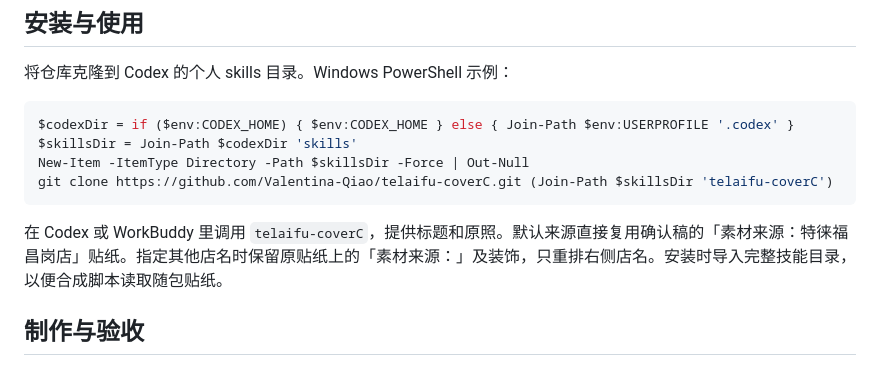
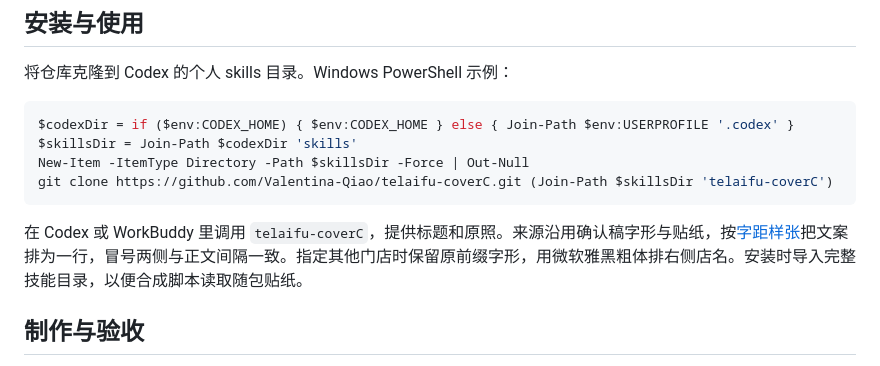
Before and after one commit to Valentina-Qiao/telaifu-coverC, a Markdown page: README.md, the part around the change. Rendered like a GitHub page.

Commit message:
Balance character spacing on the C-cover source badge

````diff
--- a/README.md
+++ b/README.md
@@ -20,7 +20,7 @@ New-Item -ItemType Directory -Path $skillsDir -Force | Out-Null
 git clone https://github.com/Valentina-Qiao/telaifu-coverC.git (Join-Path $skillsDir 'telaifu-coverC')
 ```
 
-在 Codex 或 WorkBuddy 里调用 `telaifu-coverC`，提供标题和原照。默认来源直接复用确认稿的「素材来源：特徕福昌岗店」贴纸。指定其他店名时保留原贴纸上的「素材来源：」及装饰，只重排右侧店名。安装时导入完整技能目录，以便合成脚本读取随包贴纸。
+在 Codex 或 WorkBuddy 里调用 `telaifu-coverC`，提供标题和原照。来源沿用确认稿字形与贴纸，按[字距样张](references/source-badge-spacing.png)把文案排为一行，冒号两侧与正文间隔一致。指定其他门店时保留原前缀字形，用微软雅黑粗体排右侧店名。安装时导入完整技能目录，以便合成脚本读取随包贴纸。
 
 ## 制作与验收
 
````
Also changed, not shown: SKILL.md (+3 -3 lines), references/delivery-standard.md (+12 -1 lines), references/source-badge-spacing.png (added), 1 other file.
